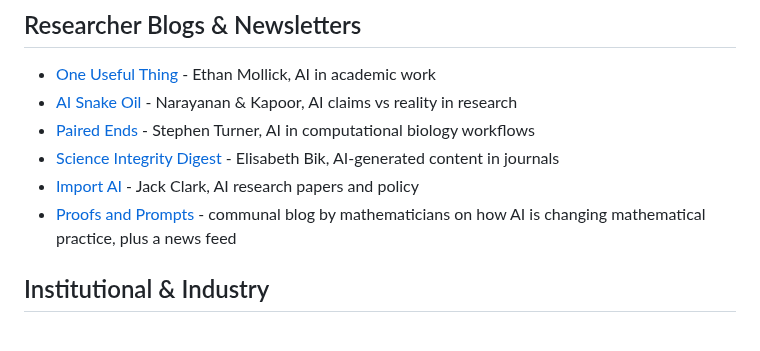
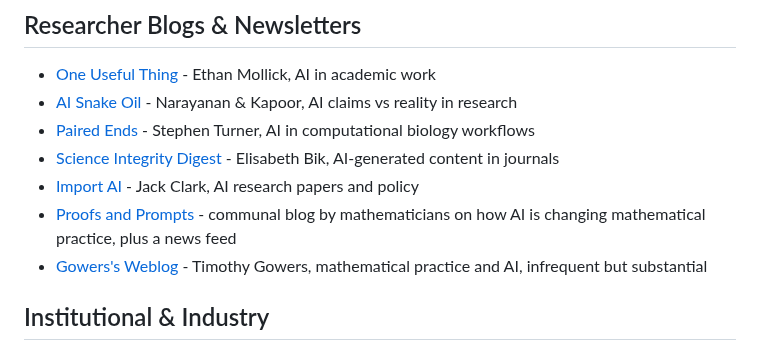
Before and after one commit to aris-pub/hallway, a Markdown page: sources.md, the part around the change. Drawn GitHub-style.

```diff
--- a/sources.md
+++ b/sources.md
@@ -10,6 +10,7 @@ Feeds, blogs, and outlets to scan for Hallway Track links.
 - [Science Integrity Digest](https://scienceintegritydigest.com/) - Elisabeth Bik, AI-generated content in journals
 - [Import AI](https://importai.substack.com/) - Jack Clark, AI research papers and policy
 - [Proofs and Prompts](https://proofsandprompts.com/) - communal blog by mathematicians on how AI is changing mathematical practice, plus a news feed
+- [Gowers's Weblog](https://gowers.wordpress.com/) - Timothy Gowers, mathematical practice and AI, infrequent but substantial
 
 ## Institutional & Industry
 
```
Also changed, not shown: inbox.md (+8 -0 lines).
